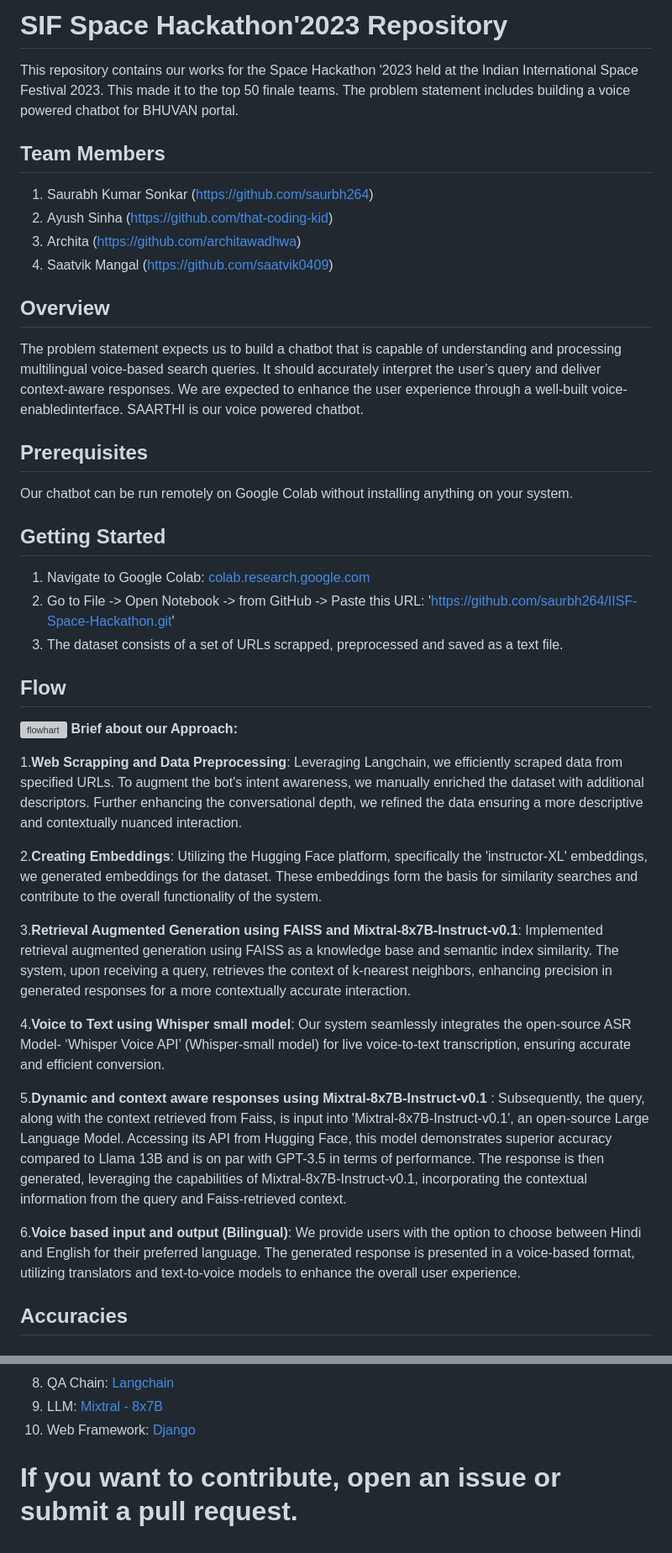
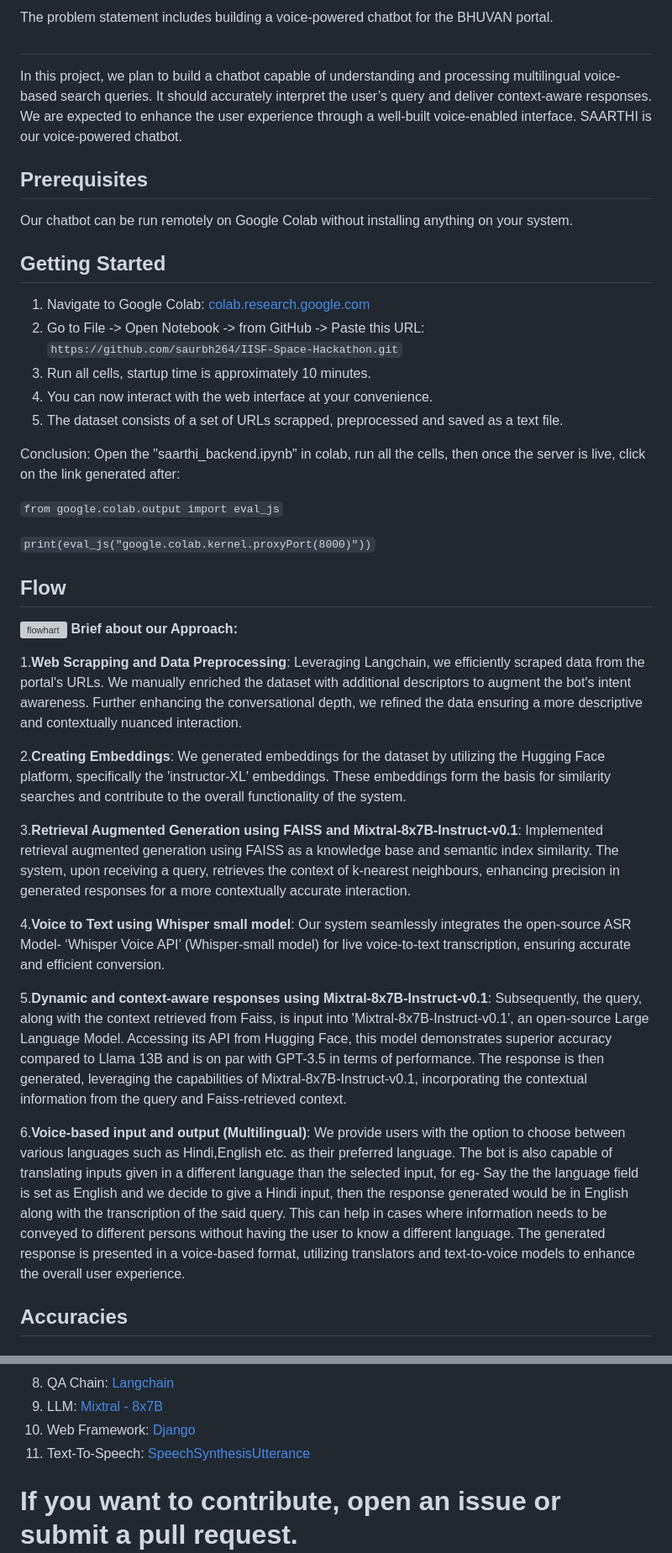
Before and after one commit to saurbh264/IISF-Space-Hackathon, a Markdown page: README.md, 2 parts joined by grey strips. Shown at 84% size. Rendered like a GitHub page; grey boxes are pictures that could not be loaded.

```diff
--- a/README.md
+++ b/README.md
@@ -1,14 +1,7 @@
-# SIF Space Hackathon'2023 Repository
+The problem statement includes building a voice-powered chatbot for the BHUVAN portal.
 
-This repository contains our works for the Space Hackathon '2023 held at the Indian International Space Festival 2023. This made it to the top 50 finale teams. The problem statement includes building a voice powered chatbot for BHUVAN portal.
-
-## Team Members
-1. Saurabh Kumar Sonkar (https://github.com/saurbh264)
-2. Ayush Sinha (https://github.com/that-coding-kid)
-3. Archita (https://github.com/architawadhwa)
-4. Saatvik Mangal (https://github.com/saatvik0409)
-## Overview
-The problem statement expects us to build a chatbot that is capable of understanding and processing multilingual voice‐based search queries. It should accurately interpret the user’s query and deliver context-aware responses. We are expected to enhance the user experience through a well-built voice-enabledinterface. SAARTHI is our voice powered chatbot.
+##
+In this project,  we plan to build a chatbot capable of understanding and processing multilingual voice‐based search queries. It should accurately interpret the user’s query and deliver context-aware responses. We are expected to enhance the user experience through a well-built voice-enabled interface. SAARTHI is our voice-powered chatbot.
 
 ## Prerequisites
 
@@ -17,24 +10,33 @@ Our chatbot can be run remotely on Google Colab without installing anything on y
 ## Getting Started
 
 1. Navigate to Google Colab: [colab.research.google.com](https://colab.research.google.com/)
-2. Go to File -> Open Notebook -> from GitHub -> Paste this URL: 'https://github.com/saurbh264/IISF-Space-Hackathon.git'
-3. The dataset consists of a set of URLs scrapped, preprocessed and saved as a text file.
+2. Go to File -> Open Notebook -> from GitHub -> Paste this URL: `https://github.com/saurbh264/IISF-Space-Hackathon.git`
+3. Run all cells, startup time is approximately 10 minutes.
+4. You can now interact with the web interface at your convenience.
+5. The dataset consists of a set of URLs scrapped, preprocessed and saved as a text file.
+
+
+Conclusion: Open the "saarthi_backend.ipynb" in colab, run all the cells, then once the server is live, click on the link generated after:
+
+`from google.colab.output import eval_js`
+
+`print(eval_js("google.colab.kernel.proxyPort(8000)"))`
 
 ## Flow
 ![flowhart](https://github.com/that-coding-kid/Saarthi/assets/120119962/e39cff30-e044-4313-9c64-961f49072c5d)
 **Brief about our Approach:**
 
-1.**Web Scrapping and Data Preprocessing**: Leveraging Langchain, we efficiently scraped data from specified URLs. To augment the bot's intent awareness, we manually enriched the dataset with additional descriptors. Further enhancing the conversational depth, we refined the data ensuring a more descriptive and contextually nuanced interaction.
+1.**Web Scrapping and Data Preprocessing**: Leveraging Langchain, we efficiently scraped data from the portal's URLs. We manually enriched the dataset with additional descriptors to augment the bot's intent awareness. Further enhancing the conversational depth, we refined the data ensuring a more descriptive and contextually nuanced interaction.
 
-2.**Creating Embeddings**: Utilizing the Hugging Face platform, specifically the 'instructor-XL' embeddings, we generated embeddings for the dataset. These embeddings form the basis for similarity searches and contribute to the overall functionality of the system.
+2.**Creating Embeddings**: We generated embeddings for the dataset by utilizing the Hugging Face platform, specifically the 'instructor-XL' embeddings. These embeddings form the basis for similarity searches and contribute to the overall functionality of the system.
 
-3.**Retrieval Augmented Generation using FAISS and Mixtral-8x7B-Instruct-v0.1**: Implemented retrieval augmented generation using FAISS as a knowledge base and semantic index similarity. The system, upon receiving a query, retrieves the context of k-nearest neighbors, enhancing precision in generated responses for a more contextually accurate interaction.
+3.**Retrieval Augmented Generation using FAISS and Mixtral-8x7B-Instruct-v0.1**: Implemented retrieval augmented generation using FAISS as a knowledge base and semantic index similarity. The system, upon receiving a query, retrieves the context of k-nearest neighbours, enhancing precision in generated responses for a more contextually accurate interaction.
 
 4.**Voice to Text using Whisper small model**: Our system seamlessly integrates the open-source ASR Model- ‘Whisper Voice API’ (Whisper-small model) for live voice-to-text transcription, ensuring accurate and efficient conversion.
 
-5.**Dynamic and context aware responses using Mixtral-8x7B-Instruct-v0.1** : Subsequently, the query, along with the context retrieved from Faiss, is input into 'Mixtral-8x7B-Instruct-v0.1', an open-source Large Language Model. Accessing its API from Hugging Face, this model demonstrates superior accuracy compared to Llama 13B and is on par with GPT-3.5 in terms of performance. The response is then generated, leveraging the capabilities of Mixtral-8x7B-Instruct-v0.1, incorporating the contextual information from the query and Faiss-retrieved context.
+5.**Dynamic and context-aware responses using Mixtral-8x7B-Instruct-v0.1**: Subsequently, the query, along with the context retrieved from Faiss, is input into 'Mixtral-8x7B-Instruct-v0.1', an open-source Large Language Model. Accessing its API from Hugging Face, this model demonstrates superior accuracy compared to Llama 13B and is on par with GPT-3.5 in terms of performance. The response is then generated, leveraging the capabilities of Mixtral-8x7B-Instruct-v0.1, incorporating the contextual information from the query and Faiss-retrieved context.
 
-6.**Voice based input and output (Bilingual)**: We provide users with the option to choose between Hindi and English for their preferred language. The generated response is presented in a voice-based format, utilizing translators and text-to-voice models to enhance the overall user experience.
+6.**Voice-based input and output (Multilingual)**: We provide users with the option to choose between various languages such as Hindi,English etc. as their preferred language. The bot is also capable of translating inputs given in a different language than the selected input, for eg- Say the the language field is set as English and we decide to give a Hindi input, then the response generated would be in English along with the transcription of the said query. This can help in cases where information needs to be conveyed to different persons without having the user to know a different language. The generated response is presented in a voice-based format, utilizing translators and text-to-voice models to enhance the overall user experience.
 
 
 ## Accuracies
@@ -78,6 +80,7 @@ We have used multiple open-source APIs to achieve our task. The domain-wise APIs
 8. QA Chain: [Langchain](https://www.langchain.com/)
 9. LLM: [Mixtral - 8x7B](https://www.langchain.com/)
 10. Web Framework: [Django](https://github.com/django/django)
+11. Text-To-Speech: [SpeechSynthesisUtterance](https://developer.mozilla.org/en-US/docs/Web/API/SpeechSynthesisUtterance)
 
 
 
```
Also changed, not shown: other parts of README.md (+1 -1 lines).
